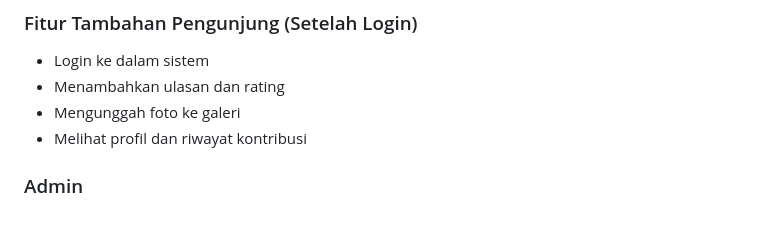
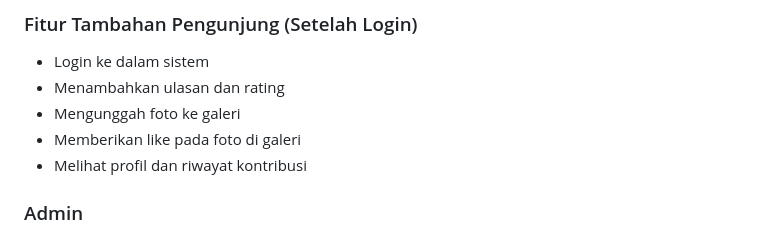
Before and after one commit to PA-PBW-PBA/PA_PBW_BUKIT-STELING, a Markdown page: README.md, the part around one of its changes. GitHub-like rendering.

```diff
--- a/README.md
+++ b/README.md
@@ -89,6 +89,7 @@ Dengan adanya website ini, masyarakat bisa mengetahui informasi dan gambaran Pun
 - Login ke dalam sistem
 - Menambahkan ulasan dan rating
 - Mengunggah foto ke galeri
+- Memberikan like pada foto di galeri
 - Melihat profil dan riwayat kontribusi
 
 
```
Also changed, not shown: other parts of README.md (+8 -9 lines).
